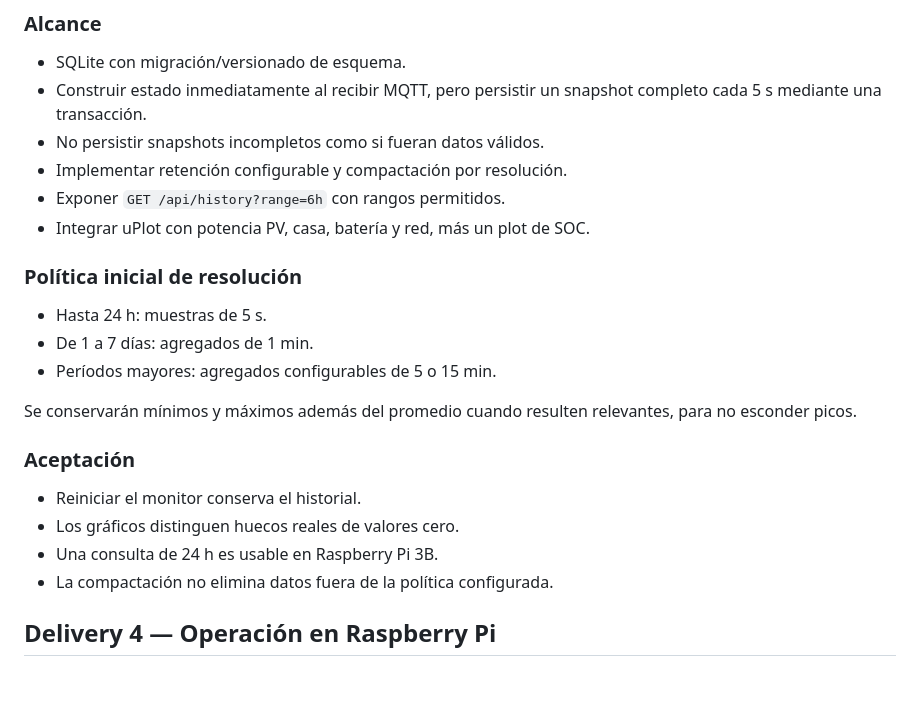
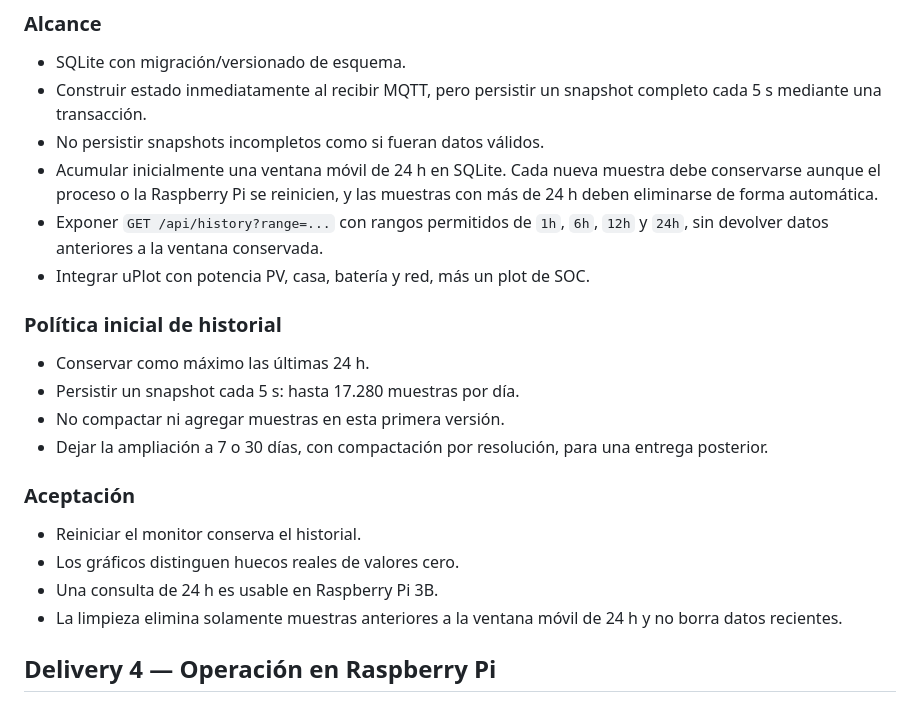
Before and after one commit to luchete80/deye-monitor, a Markdown page: docs/PLAN.md, the part around the change. Drawn GitHub-style.

Commit message:
updated delivery 3

```diff
--- a/docs/PLAN.md
+++ b/docs/PLAN.md
@@ -137,25 +137,28 @@ Estado: completado.
 - Construir estado inmediatamente al recibir MQTT, pero persistir un snapshot
   completo cada 5 s mediante una transacción.
 - No persistir snapshots incompletos como si fueran datos válidos.
-- Implementar retención configurable y compactación por resolución.
-- Exponer `GET /api/history?range=6h` con rangos permitidos.
+- Acumular inicialmente una ventana móvil de 24 h en SQLite. Cada nueva muestra
+  debe conservarse aunque el proceso o la Raspberry Pi se reinicien, y las
+  muestras con más de 24 h deben eliminarse de forma automática.
+- Exponer `GET /api/history?range=...` con rangos permitidos de `1h`, `6h`,
+  `12h` y `24h`, sin devolver datos anteriores a la ventana conservada.
 - Integrar uPlot con potencia PV, casa, batería y red, más un plot de SOC.
 
-### Política inicial de resolución
+### Política inicial de historial
 
-- Hasta 24 h: muestras de 5 s.
-- De 1 a 7 días: agregados de 1 min.
-- Períodos mayores: agregados configurables de 5 o 15 min.
-
-Se conservarán mínimos y máximos además del promedio cuando resulten relevantes,
-para no esconder picos.
+- Conservar como máximo las últimas 24 h.
+- Persistir un snapshot cada 5 s: hasta 17.280 muestras por día.
+- No compactar ni agregar muestras en esta primera versión.
+- Dejar la ampliación a 7 o 30 días, con compactación por resolución, para
+  una entrega posterior.
 
 ### Aceptación
 
 - Reiniciar el monitor conserva el historial.
 - Los gráficos distinguen huecos reales de valores cero.
 - Una consulta de 24 h es usable en Raspberry Pi 3B.
-- La compactación no elimina datos fuera de la política configurada.
+- La limpieza elimina solamente muestras anteriores a la ventana móvil de
+  24 h y no borra datos recientes.
 
 ## Delivery 4 — Operación en Raspberry Pi
 
```
Also changed, not shown: docs/AGENT_PROMPTS.md (+8 -6 lines).
